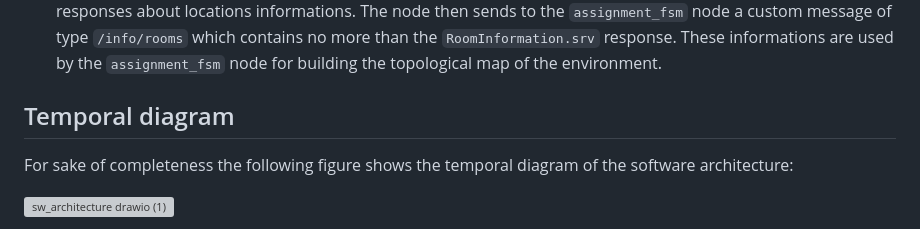
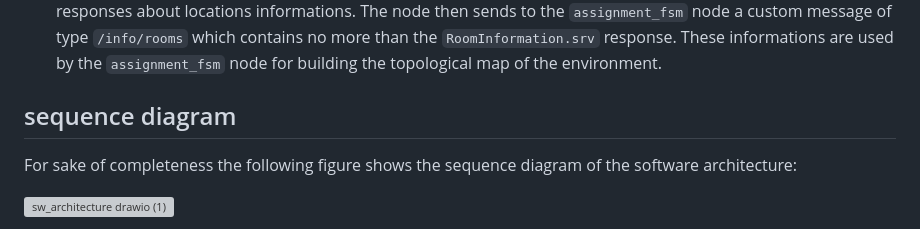
Before and after one commit to DaniPari99/Experimental-Robotics-Laboratory2, a Markdown page: assignment2/README.md, the part around the change. GitHub-like rendering; grey boxes are pictures that could not be loaded.

````diff
--- a/assignment2/README.md
+++ b/assignment2/README.md
@@ -25,8 +25,8 @@
 * **marker_server**: it is a server which implements the ```RoomInformation.srv```. It receives from a client a request of type **int32** corresponding to the detected marker id and sends to the client a response which contains 4 fields: a **string** with the name of the location, two **float32** with the coordinates (x, y) of the center of the location and a **list** which contains the **connections** of that locations.
 * **detect_marker**: the node is capable of performing a markers detecting algorithm which makes the robot's arm doing 2 entire 360 degrees loop: the first to detect the markers at the bottom of its field of view and the second to detect the markers at the top. The motion of the arm is performed by publishing in to 3 different topics ```/robot/joint(i)_position_controller/command``` used for publishing the goal configuration of the i-th joint. This node is also subscribed to a gazebo topic ```/robot/camera1/image_raw``` for detecting the marker's ID. It is the client node which sends requests (the id of the marker detected) to the server ```marker_server``` node and receives responses about locations informations. The node then sends to the ```assignment_fsm``` node a custom message of type ```/info/rooms``` which contains no more than the ```RoomInformation.srv``` response. These informations are used by the ```assignment_fsm``` node for building the topological map of the environment.
 
-## Temporal diagram
-For sake of completeness the following figure shows the temporal diagram of the software architecture:
+## sequence diagram
+For sake of completeness the following figure shows the sequence diagram of the software architecture:
 
 ![sw_architecture drawio (1)](https://user-images.githubusercontent.com/62515616/218324264-359559c8-71f5-4bc5-9d5f-73743a5d3620.png)
 
````
